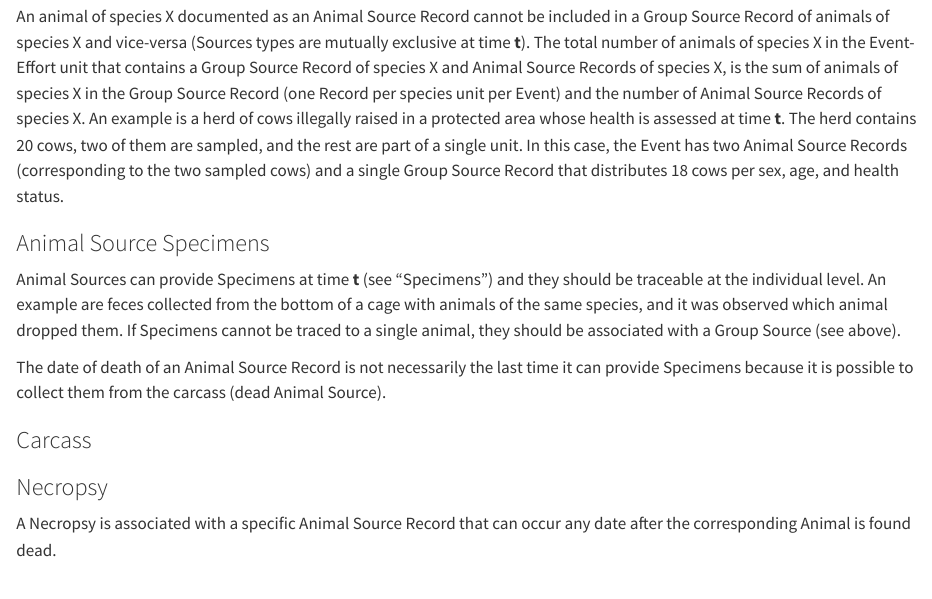
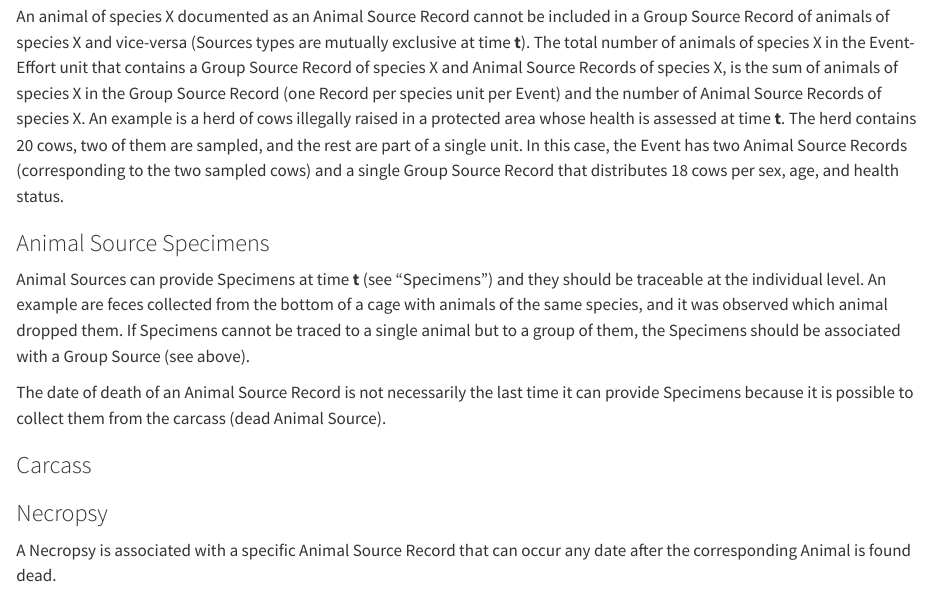
Before and after one commit to dmontecino/WH_Database, a Quarto document (source_source_records.qmd): the page in a window 1100 px wide, from 2460 px down. Rendered offline with R 4.5, knitr and Pandoc in place of Quarto, with nearby package versions.

Commit message:
changes in the dictionary

```diff
--- a/source_source_records.qmd
+++ b/source_source_records.qmd
@@ -43,7 +43,7 @@ An animal of species X documented as an Animal Source Record cannot be included
 
 ### Animal Source Specimens
 
-Animal Sources can provide Specimens at time **t** (see "Specimens") and they should be traceable at the individual level. An example are feces collected from the bottom of a cage with animals of the same species, and it was observed which animal dropped them. If Specimens cannot be traced to a single animal, they should be associated with a Group Source (see above).
+Animal Sources can provide Specimens at time **t** (see "Specimens") and they should be traceable at the individual level. An example are feces collected from the bottom of a cage with animals of the same species, and it was observed which animal dropped them. If Specimens cannot be traced to a single animal but to a group of them, the Specimens should be associated with a Group Source (see above).
 
 The date of death of an Animal Source Record is not necessarily the last time it can provide Specimens because it is possible to collect them from the carcass (dead Animal Source).
 
```
Also changed, not shown: 2 other files.
